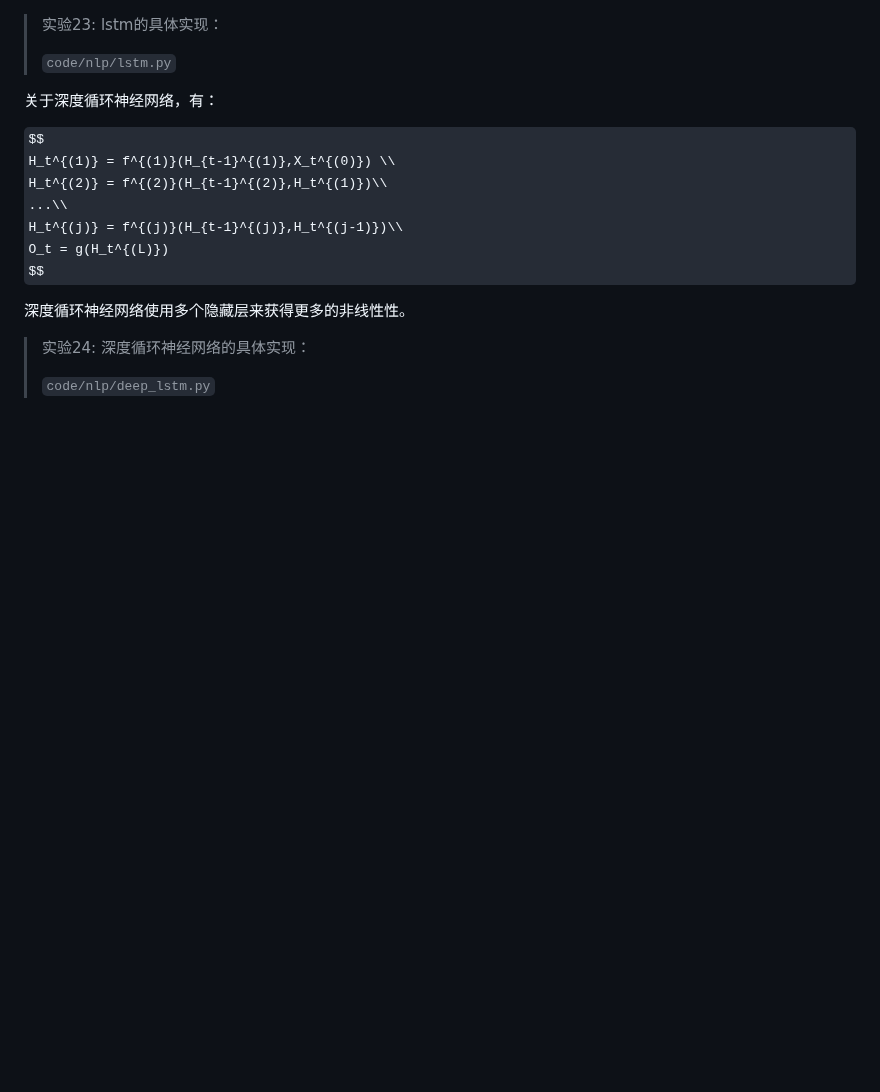
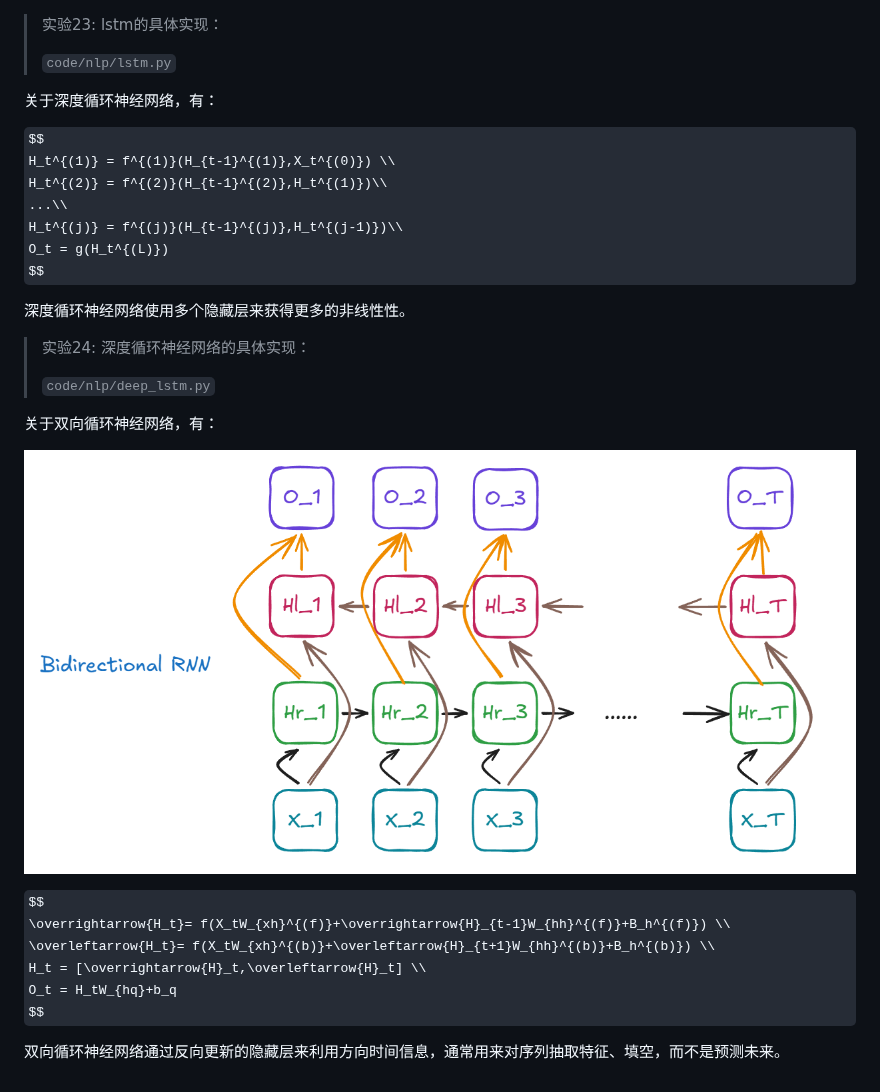
Before and after one commit to ZHYsfl/ai-whys, a Markdown page: dl.md, the part around the change. GitHub-like rendering; pictures changed too: pics/14.png (added); some formulas as TeX source; blank space fills up the shorter version.

Commit message:
Add bidirectional RNN section with equations and diagram to dl.md

```diff
--- a/dl.md
+++ b/dl.md
@@ -881,3 +881,16 @@ $$
 > 实验24: 深度循环神经网络的具体实现：
 >
 >`code/nlp/deep_lstm.py`
+
+关于双向循环神经网络，有：
+
+![Bidirectional RNN](pics/14.png)
+
+$$
+\overrightarrow{H_t}= f(X_tW_{xh}^{(f)}+\overrightarrow{H}_{t-1}W_{hh}^{(f)}+B_h^{(f)}) \\
+\overleftarrow{H_t}= f(X_tW_{xh}^{(b)}+\overleftarrow{H}_{t+1}W_{hh}^{(b)}+B_h^{(b)}) \\
+H_t = [\overrightarrow{H}_t,\overleftarrow{H}_t] \\
+O_t = H_tW_{hq}+b_q
+$$
+
+双向循环神经网络通过反向更新的隐藏层来利用方向时间信息，通常用来对序列抽取特征、填空，而不是预测未来。
```
